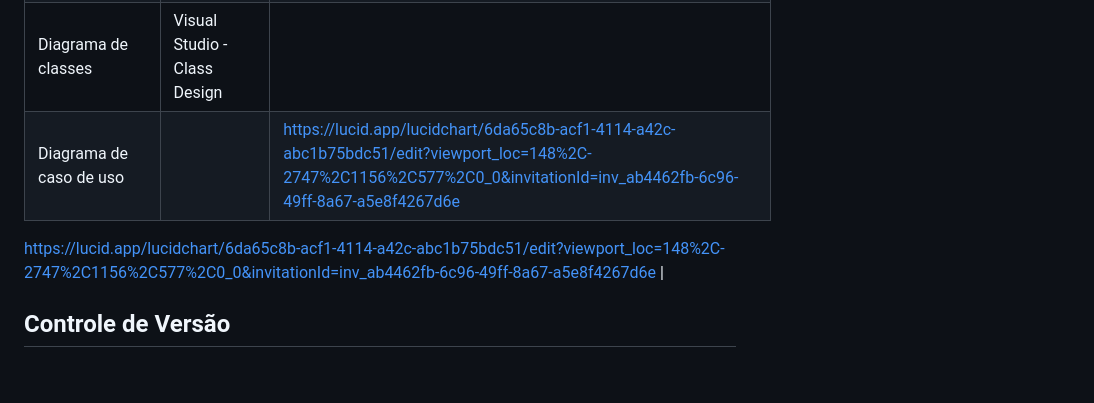
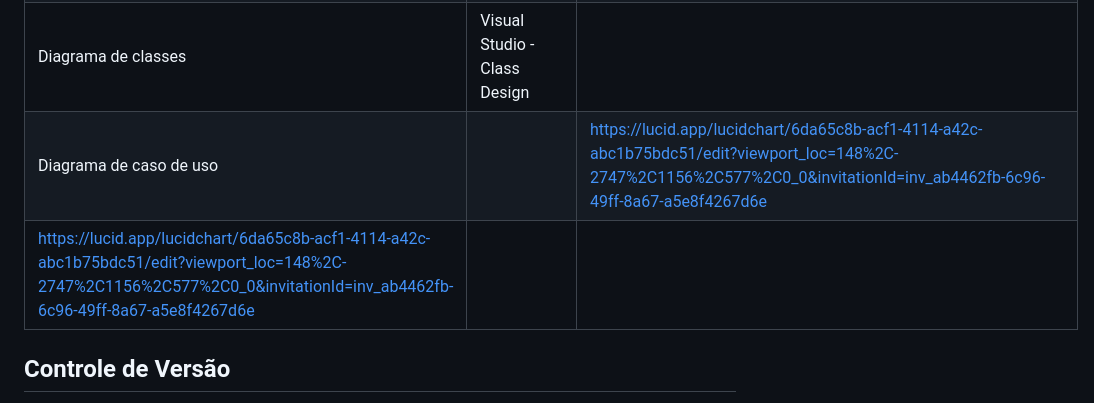
Before and after one commit to ICEI-PUC-Minas-PMV-SInt/pmv-sint-2024-1-e3-proj-back-t1-time-1, a Markdown page: docs/03-Metodologia.md, the part around the change. GitHub-like rendering; blank space fills up the shorter version.

```diff
--- a/docs/03-Metodologia.md
+++ b/docs/03-Metodologia.md
@@ -21,9 +21,9 @@ Para o desenvolvimento dos diagramas e das interfaces, utilizamos uma variedaded
 | Interface da aplicação (Wireframes) | Figma                             | https://www.figma.com/file/gvKmO7C4IdLUisRMG8fd3N/Untitled?type=design&node-id=0%3A1&mode=design&t=vbHZWZU4OEUYRbKI-1                                                                                                                                  |
 | Diagrama de fluxo de navegação      |                                   |                                                                                                                                                                                                                                                        |
 | Diagrama de classes                 | Visual Studio - Class Design      |                                                                                                                                                                                                                                                        |
-| Diagrama de caso de uso             |                                   | https://lucid.app/lucidchart/6da65c8b-acf1-4114-a42c-abc1b75bdc51/edit?viewport_loc=148%2C-2747%2C1156%2C577%2C0_0&invitationId=inv_ab4462fb-6c96-49ff-8a67-a5e8f4267d6e                                                                               |
+| Diagrama de caso de uso             |                                   | https://lucid.app/lucidchart/6da65c8b-acf1-4114-a42c-abc1b75bdc51/edit?viewport_loc=148%2C-2747%2C1156%2C577%2C0_0&invitationId=inv_ab4462fb-6c96-49ff-8a67-a5e8f4267d6e
+https://lucid.app/lucidchart/6da65c8b-acf1-4114-a42c-abc1b75bdc51/edit?viewport_loc=148%2C-2747%2C1156%2C577%2C0_0&invitationId=inv_ab4462fb-6c96-49ff-8a67-a5e8f4267d6e                                                                             |
 
-https://lucid.app/lucidchart/6da65c8b-acf1-4114-a42c-abc1b75bdc51/edit?viewport_loc=148%2C-2747%2C1156%2C577%2C0_0&invitationId=inv_ab4462fb-6c96-49ff-8a67-a5e8f4267d6e |
 
 ## Controle de Versão
 
```
